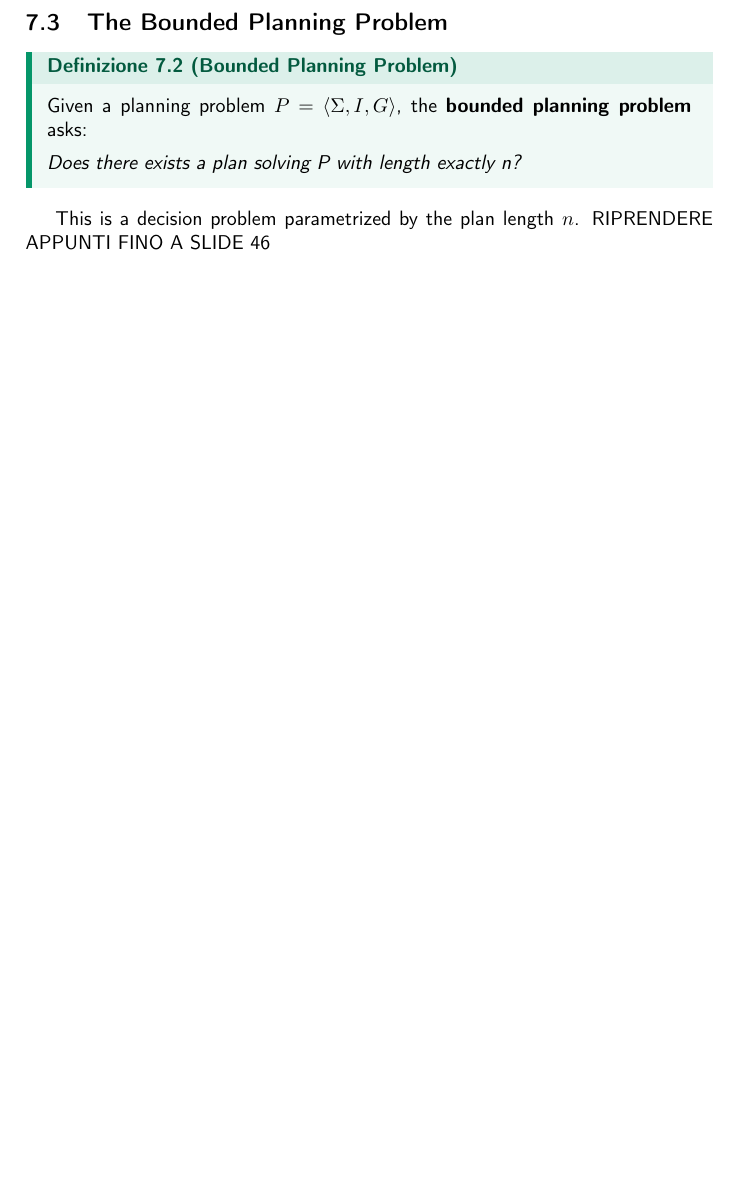
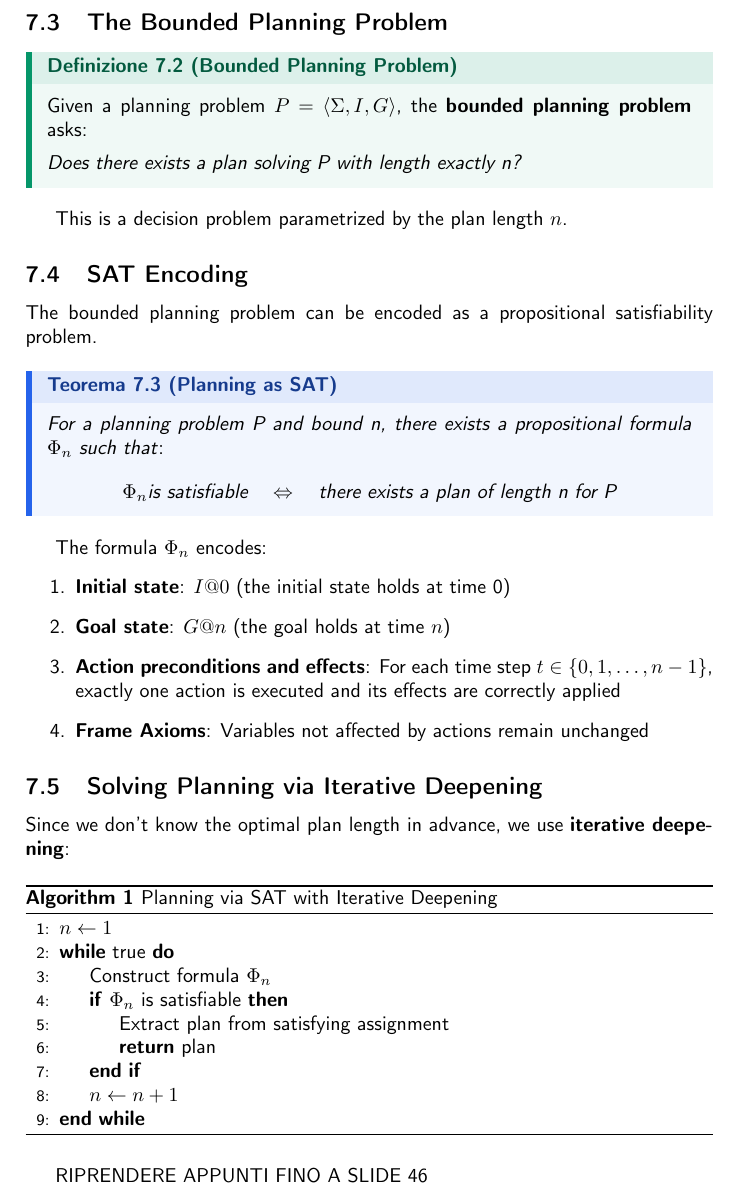
Before and after one commit to Toffa04/Artificial-Intelligence-Master, a LaTeX document (Primo-Anno/Planning-Reinforcement-Learning/notes/planning-reinforcement-learning.tex): part of page 25 of 30 before the commit and part of page 25 of 31 after it, cut so that both start at the same text, the shorter picture padded with empty space. Compiled offline with pdfLaTeX.

Commit message:
Aggiornamento appunti PL

```diff
--- a/Primo-Anno/Planning-Reinforcement-Learning/notes/planning-reinforcement-learning.tex
+++ b/Primo-Anno/Planning-Reinforcement-Learning/notes/planning-reinforcement-learning.tex
@@ -5,6 +5,8 @@
 \usepackage[T1]{fontenc}
 \usepackage{textcomp}
 \usepackage[italian]{babel}
+\usepackage{algorithm}
+\usepackage{algpseudocode}
 \renewcommand{\familydefault}{\sfdefault}
 \emergencystretch=1.5em
 
@@ -1006,6 +1036,37 @@ Given a planning problem \( P = \langle \Sigma, I, G \rangle \), the \textbf{bou
 \textit{Does there exists a plan solving P with length exactly n?}
 \end{definition}
 This is a decision problem parametrized by the plan length \( n \).
+\subsection{SAT Encoding}
+The bounded planning problem can be encoded as a propositional satisfiability problem.
+\begin{theorem}{Planning as SAT}{Planning as SAT}
+\textit{For a planning problem P and bound n, there exists a propositional formula} \( \Phi_{n} \) \textit{such that}:
+\[
+  \Phi_{n} \textit{is satisfiable} \quad \Leftrightarrow \quad \textit{there exists a plan of length n for P}
+\]
+\end{theorem}
+The formula \( \Phi_{n} \) encodes:
+\begin{enumerate}
+    \item \textbf{Initial state}: \( I\symbol{64}0 \) (the initial state holds at time 0)
+    \item \textbf{Goal state}: \( G\symbol{64}n \) (the goal holds at time $n$)
+    \item \textbf{Action preconditions and effects}: For each time step \( t \in \left\{0,1, \ldots, n - 1 \right\} \), exactly one action is executed and its effects are correctly applied
+    \item \textbf{Frame Axioms}: Variables not affected by actions remain unchanged
+\end{enumerate}
+\subsection{Solving Planning via Iterative Deepening}
+Since we don't know the optimal plan length in advance, we use \textbf{iterative deepening}:
+\begin{algorithm}[H]
+    \caption{Planning via SAT with Iterative Deepening}
+    \begin{algorithmic}[1]
+      \State \( n \leftarrow 1 \)
+      \While{true}
+        \State Construct formula \( \Phi_{n} \)
+        \If{\( \Phi_{n} \) is satisfiable}
+          \State Extract plan from satisfying assignment
+          \State \Return plan
+        \EndIf
+        \State \( n \leftarrow n + 1 \)
+      \EndWhile
+    \end{algorithmic}
+\end{algorithm}
 RIPRENDERE APPUNTI FINO A SLIDE 46
 \section{Conflict-Driven Clause Learning (CDCL)}
 Modern SAT solvers use \textbf{Conflict -Driven Clause Learning (CDCL)}, an advanced
```
Also changed, not shown: Primo-Anno/Planning-Reinforcement-Learning/notes/planning-reinforcement-learning.pdf, Primo-Anno/Planning-Reinforcement-Learning/notes/planning-reinforcement-learning.tex (28 more changed lines).
